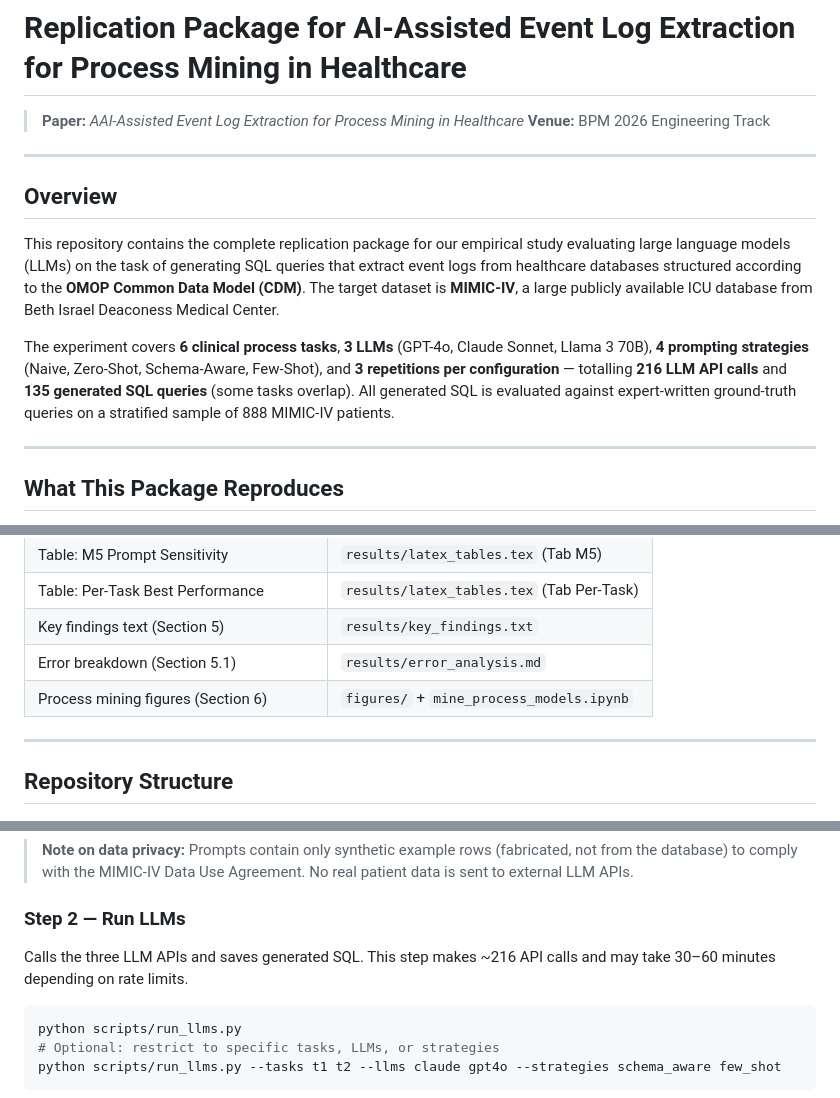
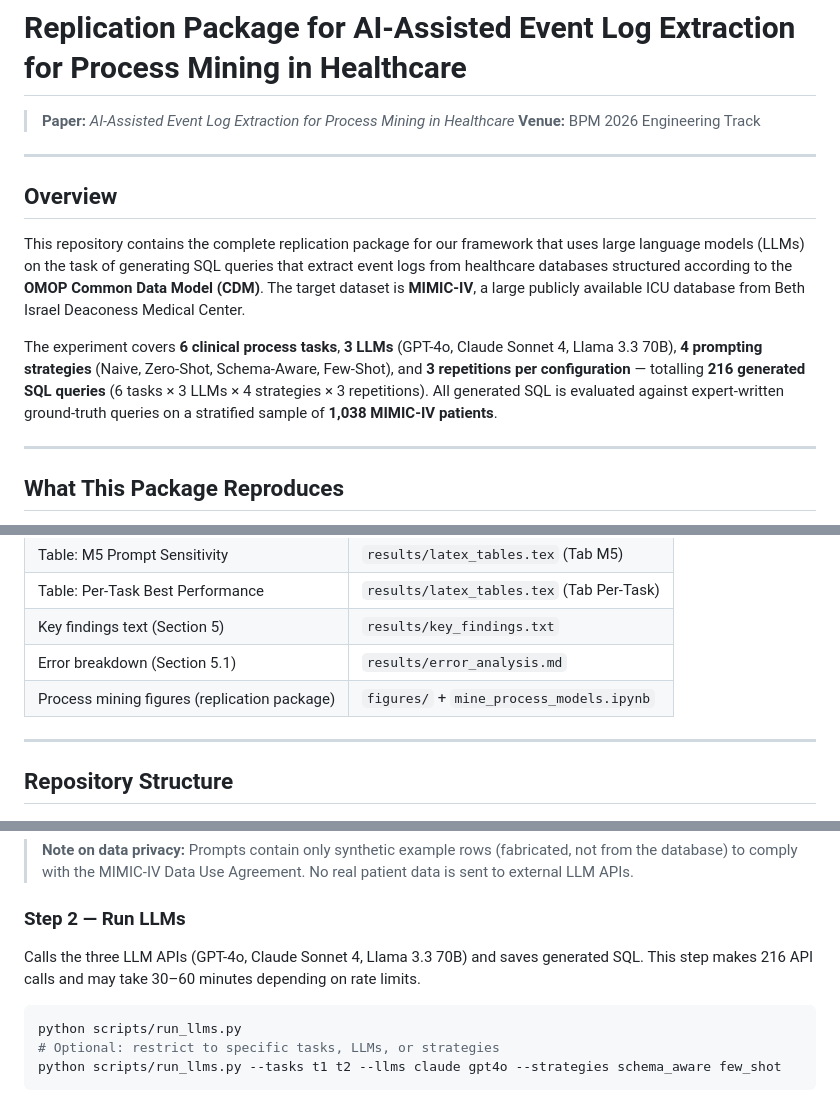
Before and after one commit to s41m1r/elg-with-ai-experiment, a Markdown page: README.md, 3 parts joined by grey strips. Rendered like a GitHub page.

````diff
--- a/README.md
+++ b/README.md
@@ -1,15 +1,15 @@
 # Replication Package for AI-Assisted Event Log Extraction for Process Mining in Healthcare
 
-> **Paper:** *AAI-Assisted Event Log Extraction for Process Mining in Healthcare*
+> **Paper:** *AI-Assisted Event Log Extraction for Process Mining in Healthcare*
 > **Venue:** BPM 2026 Engineering Track
 
 ---
 
 ## Overview
 
-This repository contains the complete replication package for our empirical study evaluating large language models (LLMs) on the task of generating SQL queries that extract event logs from healthcare databases structured according to the **OMOP Common Data Model (CDM)**. The target dataset is **MIMIC-IV**, a large publicly available ICU database from Beth Israel Deaconess Medical Center.
+This repository contains the complete replication package for our framework that uses large language models (LLMs) on the task of generating SQL queries that extract event logs from healthcare databases structured according to the **OMOP Common Data Model (CDM)**. The target dataset is **MIMIC-IV**, a large publicly available ICU database from Beth Israel Deaconess Medical Center.
 
-The experiment covers **6 clinical process tasks**, **3 LLMs** (GPT-4o, Claude Sonnet, Llama 3 70B), **4 prompting strategies** (Naive, Zero-Shot, Schema-Aware, Few-Shot), and **3 repetitions per configuration** — totalling **216 LLM API calls** and **135 generated SQL queries** (some tasks overlap). All generated SQL is evaluated against expert-written ground-truth queries on a stratified sample of 888 MIMIC-IV patients.
+The experiment covers **6 clinical process tasks**, **3 LLMs** (GPT-4o, Claude Sonnet 4, Llama 3.3 70B), **4 prompting strategies** (Naive, Zero-Shot, Schema-Aware, Few-Shot), and **3 repetitions per configuration** — totalling **216 generated SQL queries** (6 tasks × 3 LLMs × 4 strategies × 3 repetitions). All generated SQL is evaluated against expert-written ground-truth queries on a stratified sample of **1,038 MIMIC-IV patients**.
 
 ---
 
@@ -26,7 +26,7 @@ The pre-computed results in `results/` directly correspond to the following pape
 | Table: Per-Task Best Performance | `results/latex_tables.tex` (Tab Per-Task) |
 | Key findings text (Section 5) | `results/key_findings.txt` |
 | Error breakdown (Section 5.1) | `results/error_analysis.md` |
-| Process mining figures (Section 6) | `figures/` + `mine_process_models.ipynb` |
+| Process mining figures (replication package) | `figures/` + `mine_process_models.ipynb` |
 
 ---
 
@@ -192,7 +192,7 @@ Output: `prompts/t1/` … `prompts/t6/`, each containing `naive.txt`, `zero_shot
 
 ### Step 2 — Run LLMs
 
-Calls the three LLM APIs and saves generated SQL. This step makes ~216 API calls and may take 30–60 minutes depending on rate limits.
+Calls the three LLM APIs (GPT-4o, Claude Sonnet 4, Llama 3.3 70B) and saves generated SQL. This step makes 216 API calls and may take 30–60 minutes depending on rate limits.
 
 ```bash
 python scripts/run_llms.py
````
Also changed, not shown: other parts of README.md (+16 -17 lines).
